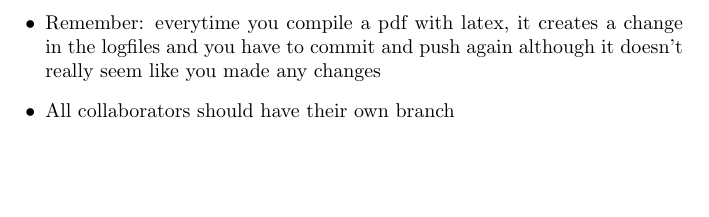
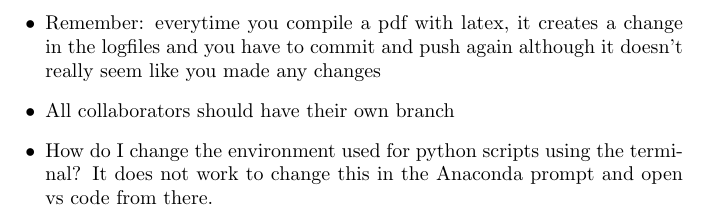
Before and after one commit to julienweihs/GEOF, a LaTeX document (Get_started/Notes.tex): part of the page, cut so that both start at the same text, the shorter picture padded with empty space. Compiled offline with pdfLaTeX.

Commit message:
note: how to change env from terminal in vscode

```diff
--- a/Get_started/Notes.tex
+++ b/Get_started/Notes.tex
@@ -1,7 +1,12 @@
 \documentclass{article}
 \begin{document}
     \begin{itemize}
-        \item Remember: everytime you compile a pdf with latex, it creates a change in the logfiles and you have to commit and push again although it doesn't really seem like you made any changes
+        \item Remember: everytime you compile a pdf with latex, it creates a
+        change in the logfiles and you have to commit and push again although
+        it doesn't really seem like you made any changes
         \item All collaborators should have their own branch
+        \item How do I change the environment used for python scripts using
+        the terminal? It does not work to change this in the Anaconda prompt
+        and open vs code from there.
     \end{itemize}
 \end{document}
```
Also changed, not shown: Get_started/Notes.pdf, 3 other files.
